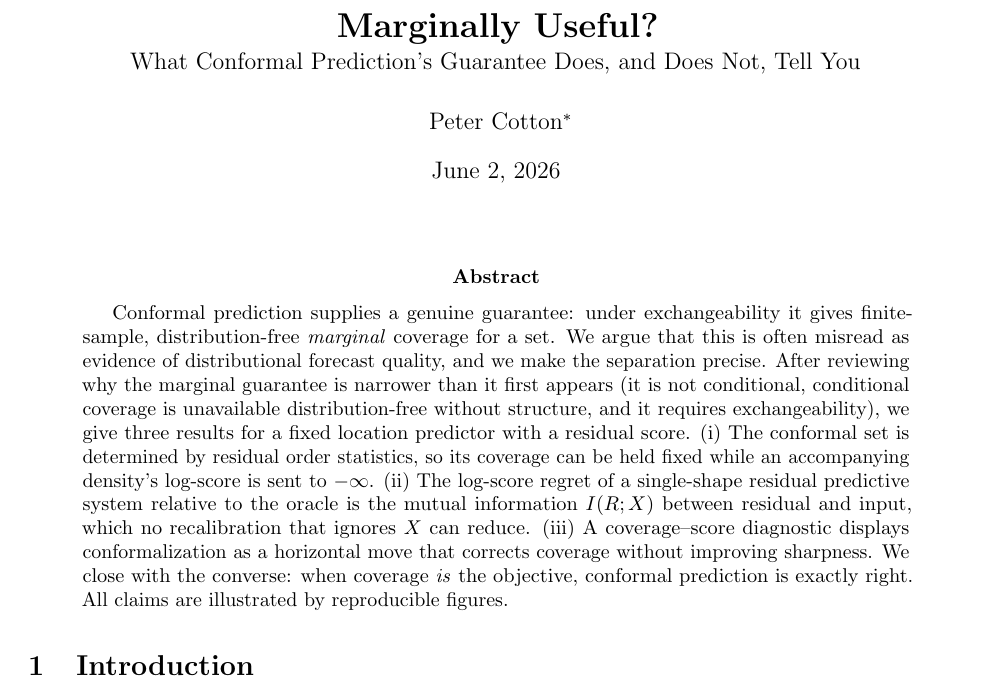
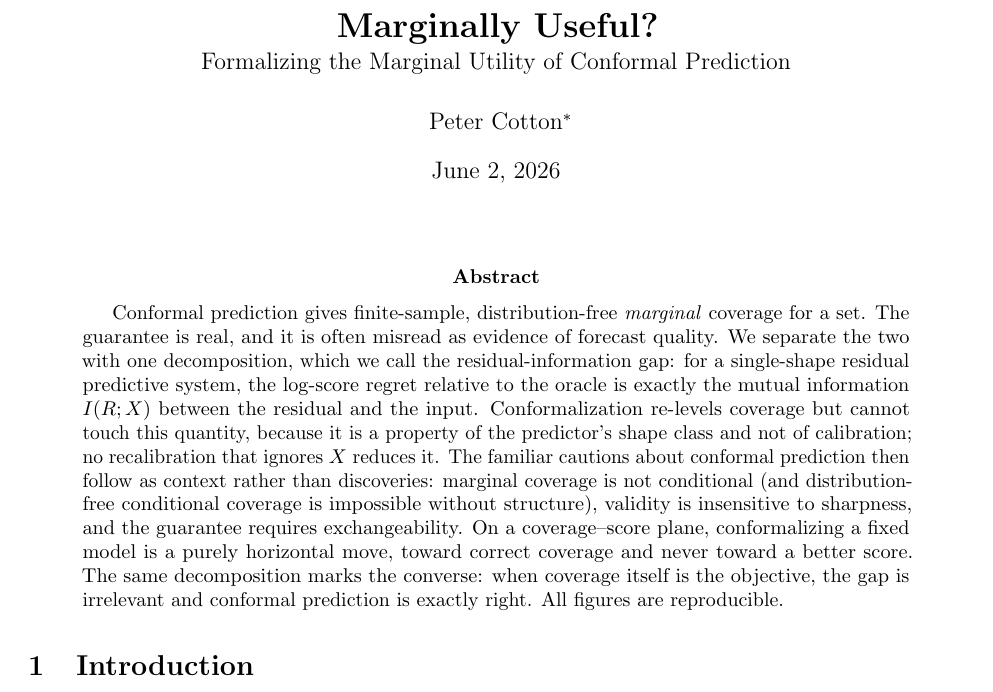
Before and after one commit to microprediction/conformalprediction, a LaTeX paper (paper/marginally-useful.tex): part of page 1 of 14, cut so that both start at the same text. Compiled offline with pdfLaTeX.

Commit message:
paper: lead the abstract with the decomposition; new subtitle
- abstract now opens with the residual-information gap (log-score regret = I(R;X))
  and frames the known cautions as context, not as rediscoveries
- subtitle: 'Formalizing the Marginal Utility of Conformal Prediction'
  (title 'Marginally Useful?' kept)
- paper landing page abstract/bullets reordered to match; PDF rebuilt

Co-Authored-By: Claude Opus 4.8 (1M context) <noreply@anthropic.com>

```diff
--- a/paper/marginally-useful.tex
+++ b/paper/marginally-useful.tex
@@ -23,7 +23,7 @@
 \DeclareMathOperator*{\argmax}{arg\,max}
 
 \title{\textbf{Marginally Useful?}\\[2pt]
-\large What Conformal Prediction's Guarantee Does, and Does Not, Tell You}
+\large Formalizing the Marginal Utility of Conformal Prediction}
 
 \author{Peter Cotton\thanks{Microprediction. \texttt{peter.cotton@microprediction.com}.
 All figures are produced by the accompanying script \texttt{figures.py} and the experiments
@@ -36,20 +36,20 @@ online, but the paper does not depend on them.}}
 \maketitle
 
 \begin{abstract}
-Conformal prediction supplies a genuine guarantee: under exchangeability it gives
-finite-sample, distribution-free \emph{marginal} coverage for a set. We argue that this
-is often misread as evidence of distributional forecast quality, and we make the
-separation precise. After reviewing why the marginal guarantee is narrower than it first appears
-(it is not conditional, conditional coverage is unavailable distribution-free without
-structure, and it requires exchangeability), we give three results for a fixed location
-predictor with a residual score. (i) The conformal set is determined by residual order
-statistics, so its coverage can be held fixed while an accompanying density's log-score
-is sent to $-\infty$. (ii) The log-score regret of a single-shape residual predictive
-system relative to the oracle is the mutual information $I(R;X)$ between residual and
-input, which no recalibration that ignores $X$ can reduce. (iii) A coverage--score
-diagnostic displays conformalization as a horizontal move that corrects coverage without
-improving sharpness. We close with the converse: when coverage \emph{is} the objective,
-conformal prediction is exactly right. All claims are illustrated by reproducible figures.
+Conformal prediction gives finite-sample, distribution-free \emph{marginal} coverage for a
+set. The guarantee is real, and it is often misread as evidence of forecast quality. We
+separate the two with one decomposition, which we call the residual-information gap: for a
+single-shape residual predictive system, the log-score regret relative to the oracle is
+exactly the mutual information $I(R;X)$ between the residual and the input. Conformalization
+re-levels coverage but cannot touch this quantity, because it is a property of the
+predictor's shape class and not of calibration; no recalibration that ignores $X$ reduces
+it. The familiar cautions about conformal prediction then follow as context rather than
+discoveries: marginal coverage is not conditional (and distribution-free conditional
+coverage is impossible without structure), validity is insensitive to sharpness, and the
+guarantee requires exchangeability. On a coverage--score plane, conformalizing a fixed
+model is a purely horizontal move, toward correct coverage and never toward a better score.
+The same decomposition marks the converse: when coverage itself is the objective, the gap is
+irrelevant and conformal prediction is exactly right. All figures are reproducible.
 \end{abstract}
 
 \section{Introduction}
```
Also changed, not shown: paper/marginally-useful.pdf, 1 other file.
